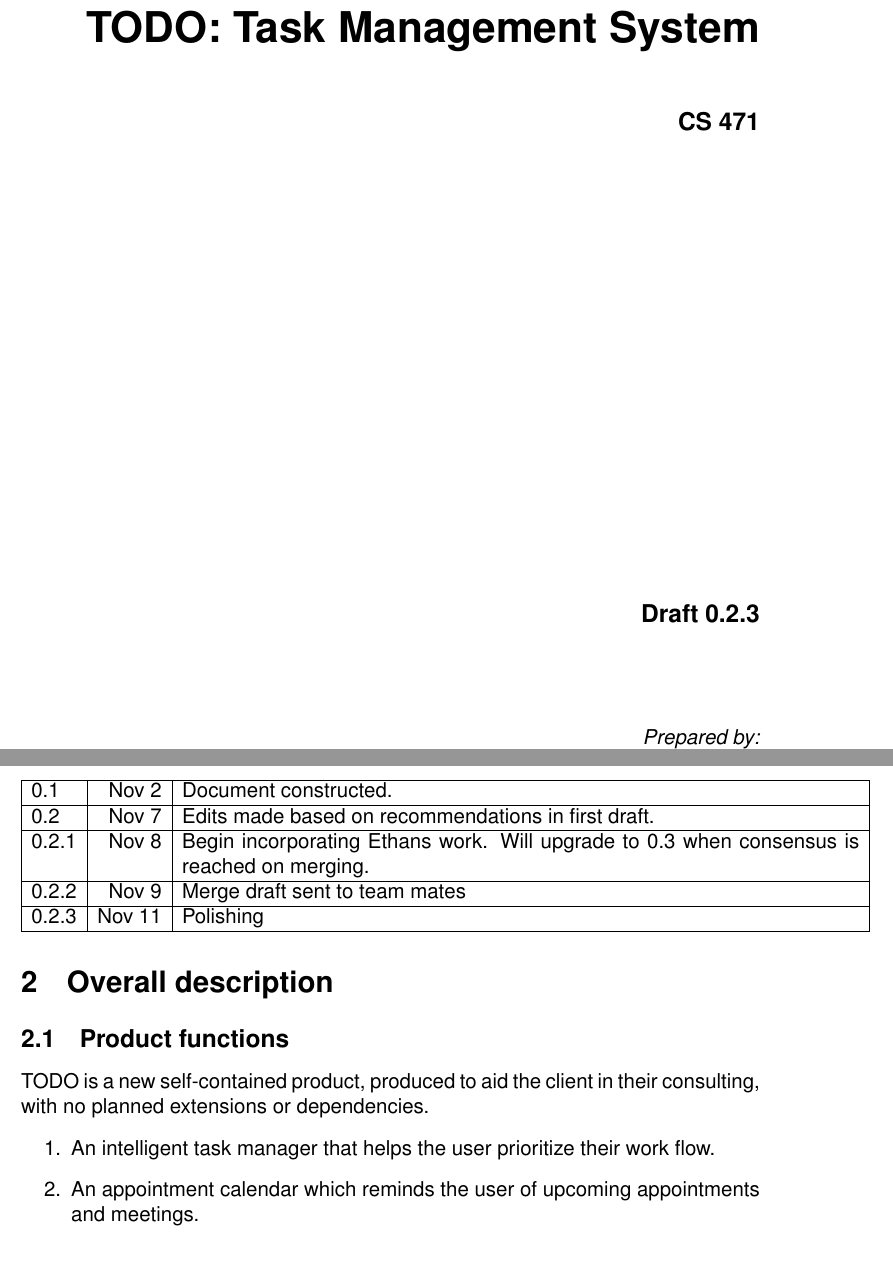
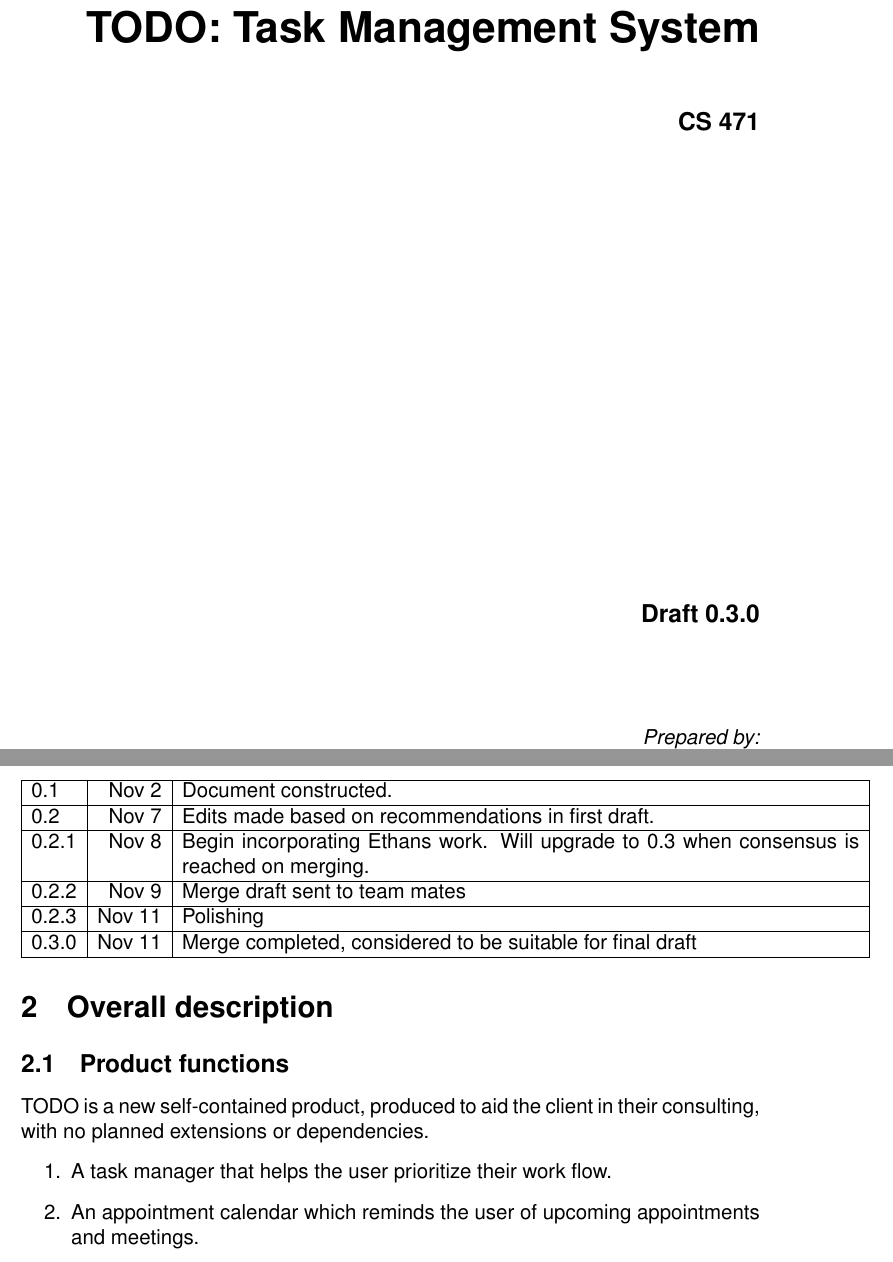
Before and after one commit to blake6489/TODO-TaskManager-, a LaTeX document (SRS/SRS.tex): two parts of pages 1 and 4 of 7, joined at a grey line, cut so that both start at the same text. Compiled offline with pdfLaTeX.

Commit message:
version 0.3.0 - considered usable as final draft

```diff
--- a/SRS/SRS.tex
+++ b/SRS/SRS.tex
@@ -37,7 +37,7 @@
 {\huge \bfseries TODO: Task Management System}\\[1.2cm]
 {\large \bfseries CS 471}\\
 \vfill
-{\large \bfseries Draft 0.2.3}\\[2cm]
+{\large \bfseries Draft 0.3.0}\\[2cm]
 \emph{Prepared by:} \\
 Ethan Tullar\\
 John Chiment\\
@@ -87,6 +87,8 @@ Written with the IEEE Recommended Practice for Software Requirements Specificati
 \hline
 0.2.3 & Nov 11 & Polishing \\
 \hline
+0.3.0 & Nov 11 & Merge completed, considered to be suitable for final draft\\
+\hline
 \end{tabular}
 
 %%%%%%%%%%%%%%%%%%%%%%%%%%%%%%%%%%%
@@ -94,7 +96,7 @@ Written with the IEEE Recommended Practice for Software Requirements Specificati
 \subsection{Product functions}
 TODO is a new self-contained product, produced to aid the client in their consulting, with no planned extensions or dependencies.
 \begin{enumerate}
-\item An intelligent task manager that helps the user prioritize their work flow.
+\item A task manager that helps the user prioritize their work flow.
 \item An appointment calendar which reminds the user of upcoming appointments and meetings.
 \item A storage system for completed tasks
 \item A time manager that tracks time spent on a task.
```
Also changed, not shown: SRS/SRS.pdf, 1 other file.
